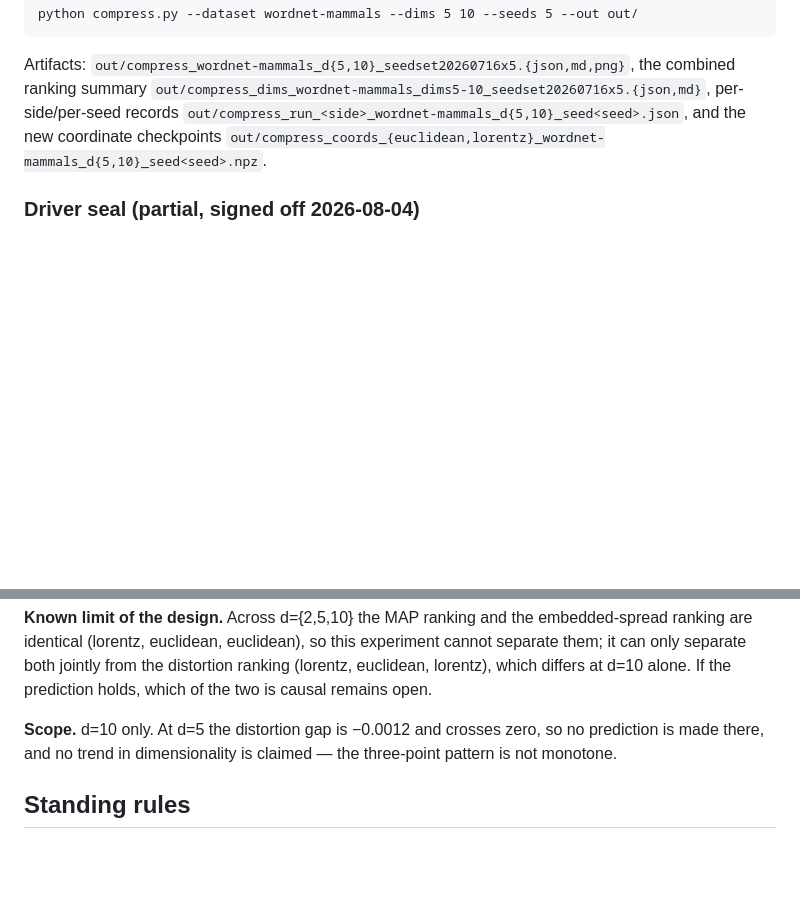
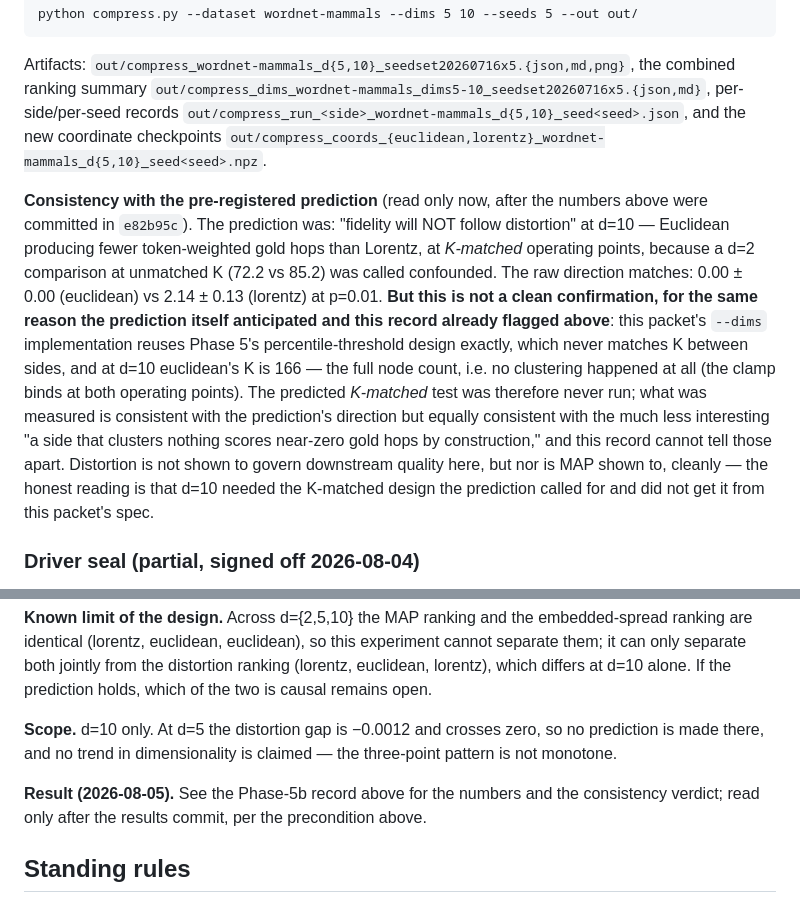
Before and after one commit to JacoVame/noEUcompression, a Markdown page: phase2/README-fase2.md, 2 parts joined by grey strips. GitHub-like rendering; blank space fills up the shorter version.

Commit message:
Phase 5b: record consistency with the pre-registered prediction
Read the prediction only after the results commit (e82b95c), per the
packet's precondition. Direction matches (euclidean's gold hops lower
than lorentz's at d=10), but not a clean confirmation: the prediction
called for a K-matched comparison, and this packet's --dims reuses
Phase 5's percentile-threshold design unmatched, with euclidean at K=166
(no clustering at all) -- the clamp artifact already flagged in the
results record. The K-matched test the prediction needed was not run.

Co-Authored-By: Claude Sonnet 5 <noreply@anthropic.com>

```diff
--- a/phase2/README-fase2.md
+++ b/phase2/README-fase2.md
@@ -588,6 +588,25 @@ per-side/per-seed records
 coordinate checkpoints
 `out/compress_coords_{euclidean,lorentz}_wordnet-mammals_d{5,10}_seed<seed>.npz`.
 
+**Consistency with the pre-registered prediction** (read only now, after the
+numbers above were committed in `e82b95c`). The prediction was: "fidelity will
+NOT follow distortion" at d=10 — Euclidean producing fewer token-weighted gold
+hops than Lorentz, at *K-matched* operating points, because a d=2 comparison at
+unmatched K (72.2 vs 85.2) was called confounded. The raw direction matches:
+0.00 ± 0.00 (euclidean) vs 2.14 ± 0.13 (lorentz) at p=0.01. **But this is not a
+clean confirmation, for the same reason the prediction itself anticipated and
+this record already flagged above**: this packet's `--dims` implementation
+reuses Phase 5's percentile-threshold design exactly, which never matches K
+between sides, and at d=10 euclidean's K is 166 — the full node count, i.e. no
+clustering happened at all (the clamp binds at both operating points). The
+predicted *K-matched* test was therefore never run; what was measured is
+consistent with the prediction's direction but equally consistent with the
+much less interesting "a side that clusters nothing scores near-zero gold hops
+by construction," and this record cannot tell those apart. Distortion is not
+shown to govern downstream quality here, but nor is MAP shown to, cleanly —
+the honest reading is that d=10 needed the K-matched design the prediction
+called for and did not get it from this packet's spec.
+
 ### Driver seal (partial, signed off 2026-08-04)
 
 `ablation.py` is **partially sealed** as of 2026-08-04. Three things in it are
@@ -709,6 +728,9 @@ causal remains open.
 prediction is made there, and no trend in dimensionality is claimed — the three-point
 pattern is not monotone.
 
+**Result (2026-08-05).** See the Phase-5b record above for the numbers and the
+consistency verdict; read only after the results commit, per the precondition above.
+
 ## Standing rules
 
 - After Phase 1 is merged, the harness (`eval.py` + everything under `harness/`) is **frozen**: builder sessions must not modify it. Changes require explicit human sign-off recorded as a dated note in this file.
```
